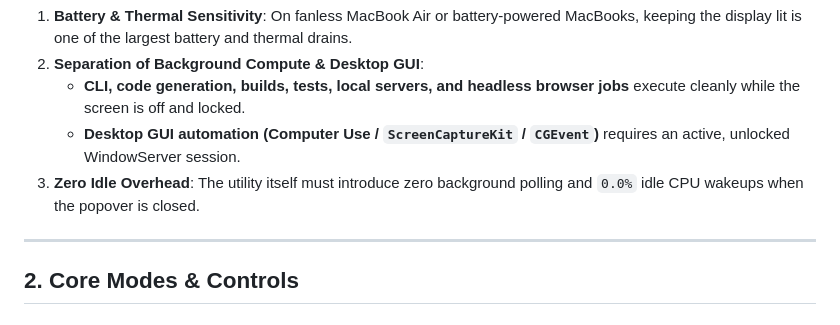
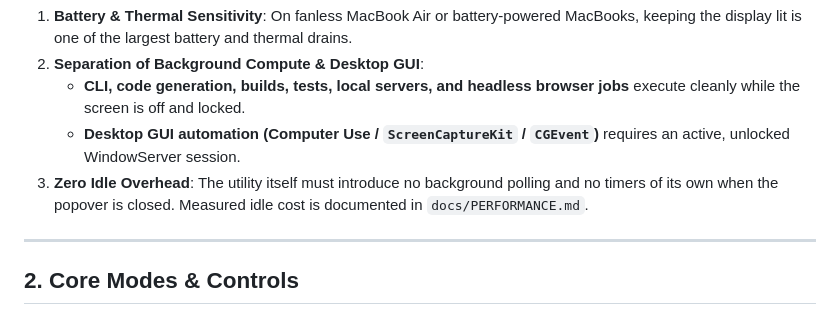
Before and after one commit to LaiYongqiang/SleepGuard, a Markdown page: docs/PRD.md, the part around the change. GitHub-like rendering.

```diff
--- a/docs/PRD.md
+++ b/docs/PRD.md
@@ -13,7 +13,7 @@ Modern macOS developers frequently run long-lived engineering and AI workflows (
 2. **Separation of Background Compute & Desktop GUI**:
    - **CLI, code generation, builds, tests, local servers, and headless browser jobs** execute cleanly while the screen is off and locked.
    - **Desktop GUI automation (Computer Use / `ScreenCaptureKit` / `CGEvent`)** requires an active, unlocked WindowServer session.
-3. **Zero Idle Overhead**: The utility itself must introduce zero background polling and `0.0%` idle CPU wakeups when the popover is closed.
+3. **Zero Idle Overhead**: The utility itself must introduce no background polling and no timers of its own when the popover is closed. Measured idle cost is documented in `docs/PERFORMANCE.md`.
 
 ---
 
```
Also changed, not shown: README.md (+22 -4 lines), README_CN.md (+17 -3 lines), docs/PERFORMANCE.md (added, +59 -0 lines), docs/images/preview-running-dark-en.png, docs/images/preview-running-dark.png, docs/images/preview-running-light-en.png, docs/images/preview-running-light.png, docs/images/preview-settings-en.png, docs/images/preview-settings-light.png, 2 other files.
